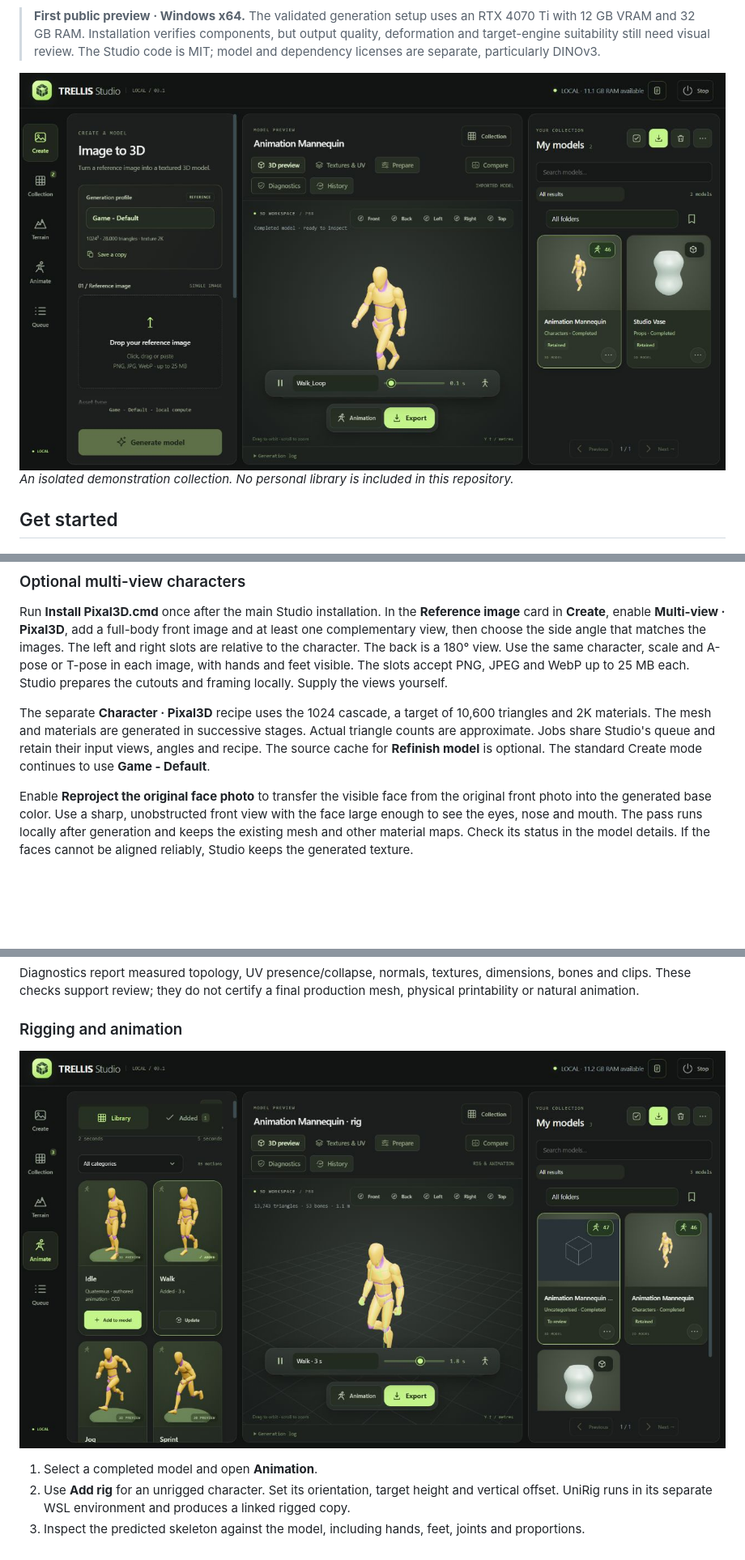
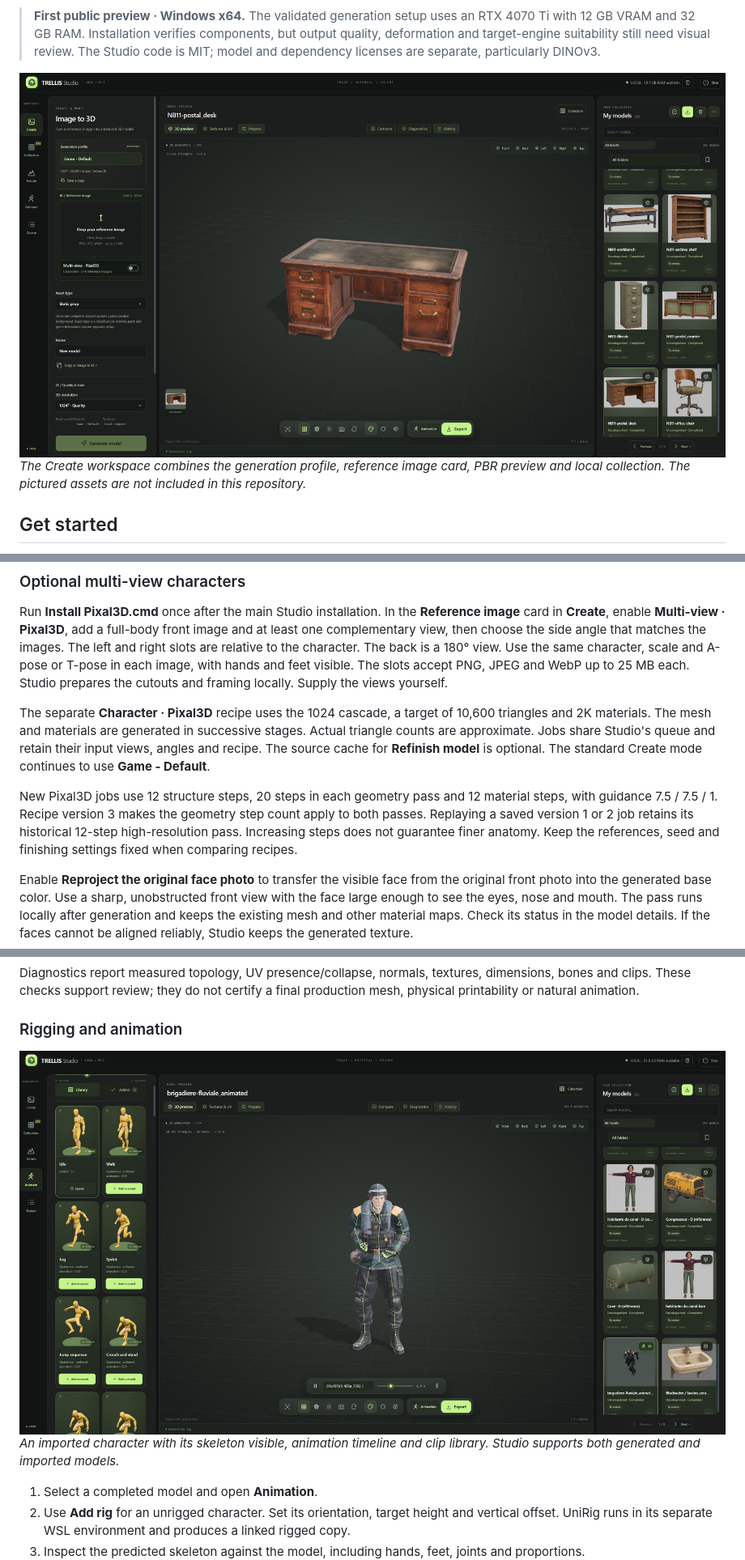
Before and after one commit to yoslo59/TRELLIS-Studio, a Markdown page: README.md, 3 parts joined by grey strips. Shown at 81% size. Rendered like a GitHub page; pictures changed too: docs/screenshots/new/01.jpg (added), docs/screenshots/new/02.jpg (added); blank space fills up the shorter version.

Commit message:
Honor Pixal3D geometry steps and refresh README screenshots

```diff
--- a/README.md
+++ b/README.md
@@ -9,8 +9,8 @@ Inference runs on your computer. Models and dependency packages are downloaded d
 
 > **First public preview · Windows x64.** The validated generation setup uses an RTX 4070 Ti with 12 GB VRAM and 32 GB RAM. Installation verifies components, but output quality, deformation and target-engine suitability still need visual review. The Studio code is MIT; model and dependency licenses are separate, particularly DINOv3.
 
-![TRELLIS Studio workspace](docs/screenshots/workspace.jpg)
-*An isolated demonstration collection. No personal library is included in this repository.*
+![Create workspace with a textured desk, Game - Default profile and local collection](docs/screenshots/new/01.jpg)
+*The Create workspace combines the generation profile, reference image card, PBR preview and local collection. The pictured assets are not included in this repository.*
 
 ## Get started
 
@@ -58,6 +58,8 @@ Run **Install Pixal3D.cmd** once after the main Studio installation. In the **Re
 
 The separate **Character · Pixal3D** recipe uses the 1024 cascade, a target of 10,600 triangles and 2K materials. The mesh and materials are generated in successive stages. Actual triangle counts are approximate. Jobs share Studio's queue and retain their input views, angles and recipe. The source cache for **Refinish model** is optional. The standard Create mode continues to use **Game - Default**.
 
+New Pixal3D jobs use 12 structure steps, 20 steps in each geometry pass and 12 material steps, with guidance 7.5 / 7.5 / 1. Recipe version 3 makes the geometry step count apply to both passes. Replaying a saved version 1 or 2 job retains its historical 12-step high-resolution pass. Increasing steps does not guarantee finer anatomy. Keep the references, seed and finishing settings fixed when comparing recipes.
+
 Enable **Reproject the original face photo** to transfer the visible face from the original front photo into the generated base color. Use a sharp, unobstructed front view with the face large enough to see the eyes, nose and mouth. The pass runs locally after generation and keeps the existing mesh and other material maps. Check its status in the model details. If the faces cannot be aligned reliably, Studio keeps the generated texture.
 
 The optional runtime uses about 8.25 GiB of pinned downloads before Python dependencies. The tested configuration used three views on an RTX 4070 Ti with 12 GB VRAM. Review the face, fingers and silhouette before use. [Optional setup](INSTALLATION.md#optional-pixal3d-multi-view)
@@ -72,7 +74,8 @@ Diagnostics report measured topology, UV presence/collapse, normals, textures, d
 
 ### Rigging and animation
 
-![Animation studio](docs/screenshots/animation.jpg)
+![Animate workspace with an imported character, skeleton overlay and animation library](docs/screenshots/new/02.jpg)
+*An imported character with its skeleton visible, animation timeline and clip library. Studio supports both generated and imported models.*
 
 1. Select a completed model and open **Animation**.
 2. Use **Add rig** for an unrigged character. Set its orientation, target height and vertical offset. UniRig runs in its separate WSL environment and produces a linked rigged copy.
```
Also changed, not shown: 5 other files.
